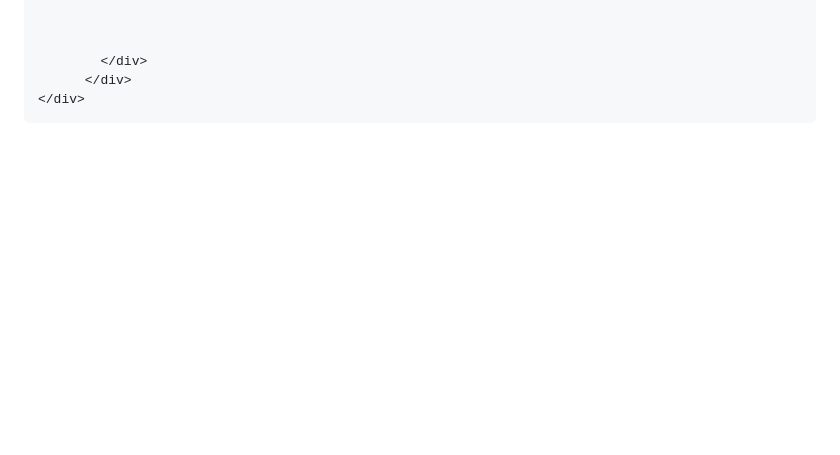
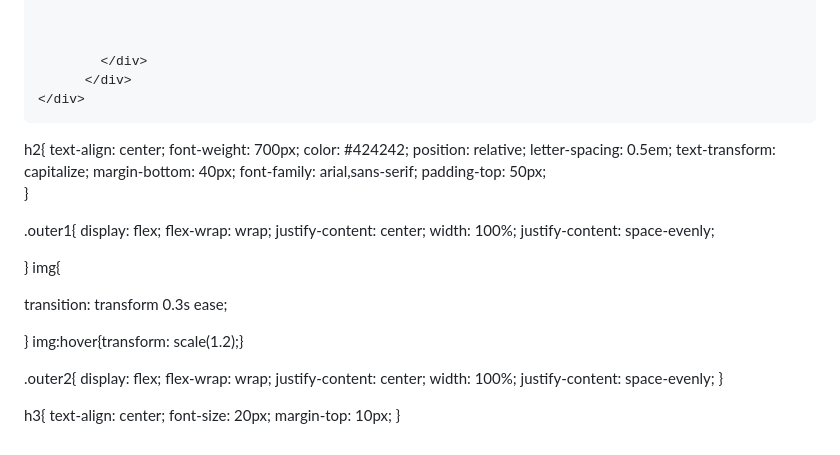
Before and after one commit to fatimafarooqui923/vince, a Markdown page: README.md, the part around the change. GitHub-like rendering; blank space fills up the shorter version.

```diff
--- a/README.md
+++ b/README.md
@@ -88,3 +88,44 @@
 
 </body>
 </html>
+h2{
+    text-align: center;
+    font-weight: 700px;
+    color: #424242;
+    position: relative;
+    letter-spacing: 0.5em;
+    text-transform: capitalize;
+    margin-bottom: 40px;
+    font-family: arial,sans-serif;
+    padding-top: 50px;
+
+}
+
+.outer1{
+    display: flex;
+    flex-wrap: wrap;
+    justify-content: center;
+    width: 100%;
+    justify-content: space-evenly;
+
+}
+img{
+
+  transition: transform 0.3s ease;
+
+}
+img:hover{transform: scale(1.2);}
+
+.outer2{
+    display: flex;
+    flex-wrap: wrap;
+    justify-content: center;
+    width: 100%;
+    justify-content: space-evenly;
+}
+
+h3{
+       text-align: center;
+       font-size: 20px;
+       margin-top: 10px;
+}
```
